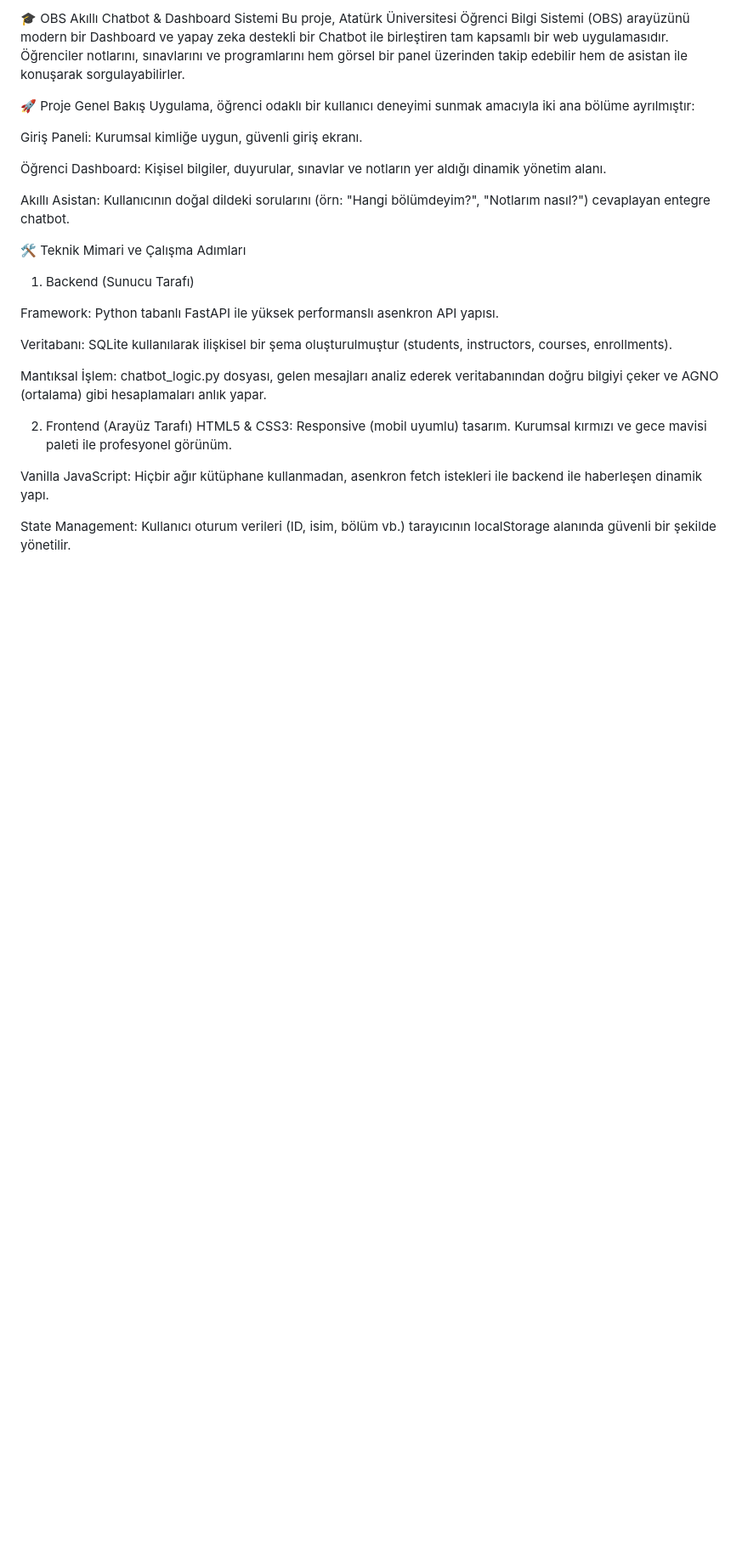
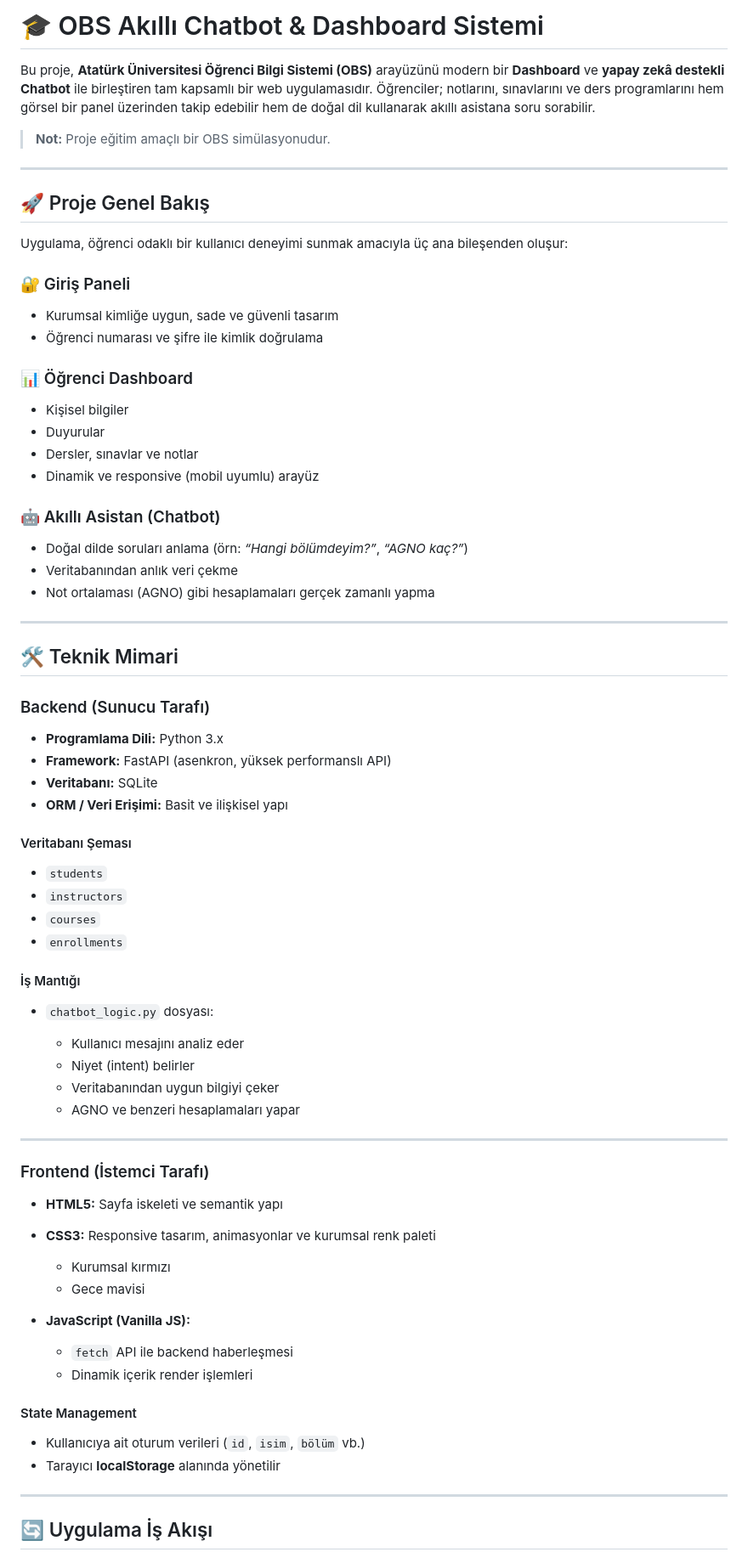
Before and after one commit to beyyccm/chatbot, a Markdown page: README.md, the part around the change printed below. Shown: that part at 85% size. Drawn GitHub-style; blank space fills up the shorter version.

```diff
--- a/README.md
+++ b/README.md
@@ -1,46 +1,80 @@
-🎓 OBS Akıllı Chatbot & Dashboard Sistemi
-Bu proje, Atatürk Üniversitesi Öğrenci Bilgi Sistemi (OBS) arayüzünü modern bir Dashboard ve yapay zeka destekli bir Chatbot ile birleştiren tam kapsamlı bir web uygulamasıdır. Öğrenciler notlarını, sınavlarını ve programlarını hem görsel bir panel üzerinden takip edebilir hem de asistan ile konuşarak sorgulayabilirler.
+# 🎓 OBS Akıllı Chatbot & Dashboard Sistemi
 
-🚀 Proje Genel Bakış
-Uygulama, öğrenci odaklı bir kullanıcı deneyimi sunmak amacıyla iki ana bölüme ayrılmıştır:
+Bu proje, **Atatürk Üniversitesi Öğrenci Bilgi Sistemi (OBS)** arayüzünü modern bir **Dashboard** ve **yapay zekâ destekli Chatbot** ile birleştiren tam kapsamlı bir web uygulamasıdır. Öğrenciler; notlarını, sınavlarını ve ders programlarını hem görsel bir panel üzerinden takip edebilir hem de doğal dil kullanarak akıllı asistana soru sorabilir.
 
+> **Not:** Proje eğitim amaçlı bir OBS simülasyonudur.
 
-Giriş Paneli: Kurumsal kimliğe uygun, güvenli giriş ekranı.
+---
 
+## 🚀 Proje Genel Bakış
 
+Uygulama, öğrenci odaklı bir kullanıcı deneyimi sunmak amacıyla üç ana bileşenden oluşur:
 
-Öğrenci Dashboard: Kişisel bilgiler, duyurular, sınavlar ve notların yer aldığı dinamik yönetim alanı.
+### 🔐 Giriş Paneli
 
+* Kurumsal kimliğe uygun, sade ve güvenli tasarım
+* Öğrenci numarası ve şifre ile kimlik doğrulama
 
+### 📊 Öğrenci Dashboard
 
-Akıllı Asistan: Kullanıcının doğal dildeki sorularını (örn: "Hangi bölümdeyim?", "Notlarım nasıl?") cevaplayan entegre chatbot.
+* Kişisel bilgiler
+* Duyurular
+* Dersler, sınavlar ve notlar
+* Dinamik ve responsive (mobil uyumlu) arayüz
 
+### 🤖 Akıllı Asistan (Chatbot)
 
+* Doğal dilde soruları anlama (örn: *“Hangi bölümdeyim?”*, *“AGNO kaç?”*)
+* Veritabanından anlık veri çekme
+* Not ortalaması (AGNO) gibi hesaplamaları gerçek zamanlı yapma
 
-🛠️ Teknik Mimari ve Çalışma Adımları
-1. Backend (Sunucu Tarafı)
+---
 
-Framework: Python tabanlı FastAPI ile yüksek performanslı asenkron API yapısı.
+## 🛠️ Teknik Mimari
 
+### Backend (Sunucu Tarafı)
 
-Veritabanı: SQLite kullanılarak ilişkisel bir şema oluşturulmuştur (students, instructors, courses, enrollments).
+* **Programlama Dili:** Python 3.x
+* **Framework:** FastAPI (asenkron, yüksek performanslı API)
+* **Veritabanı:** SQLite
+* **ORM / Veri Erişimi:** Basit ve ilişkisel yapı
 
+#### Veritabanı Şeması
 
+* `students`
+* `instructors`
+* `courses`
+* `enrollments`
 
+#### İş Mantığı
 
-Mantıksal İşlem: chatbot_logic.py dosyası, gelen mesajları analiz ederek veritabanından doğru bilgiyi çeker ve AGNO (ortalama) gibi hesaplamaları anlık yapar.
+* `chatbot_logic.py` dosyası:
 
+  * Kullanıcı mesajını analiz eder
+  * Niyet (intent) belirler
+  * Veritabanından uygun bilgiyi çeker
+  * AGNO ve benzeri hesaplamaları yapar
 
-2. Frontend (Arayüz Tarafı)
-HTML5 & CSS3: Responsive (mobil uyumlu) tasarım. Kurumsal kırmızı ve gece mavisi paleti ile profesyonel görünüm.
+---
 
+### Frontend (İstemci Tarafı)
 
+* **HTML5:** Sayfa iskeleti ve semantik yapı
+* **CSS3:** Responsive tasarım, animasyonlar ve kurumsal renk paleti
 
-Vanilla JavaScript: Hiçbir ağır kütüphane kullanmadan, asenkron fetch istekleri ile backend ile haberleşen dinamik yapı.
+  * Kurumsal kırmızı
+  * Gece mavisi
+* **JavaScript (Vanilla JS):**
 
+  * `fetch` API ile backend haberleşmesi
+  * Dinamik içerik render işlemleri
 
+#### State Management
 
+* Kullanıcıya ait oturum verileri (`id`, `isim`, `bölüm` vb.)
+* Tarayıcı **localStorage** alanında yönetilir
 
-State Management: Kullanıcı oturum verileri (ID, isim, bölüm vb.) tarayıcının localStorage alanında güvenli bir şekilde yönetilir.
+---
 
+## 🔄 Uygulama İş Akışı
 
```
Also changed, not shown: other parts of README.md (+91 -24 lines).
